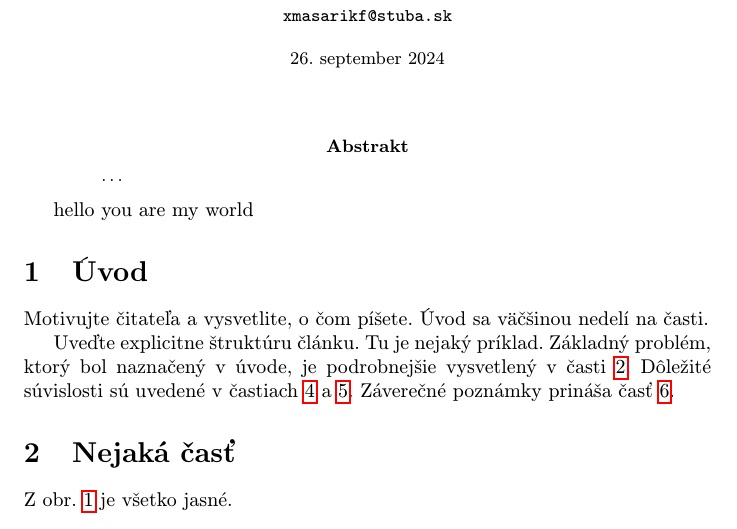
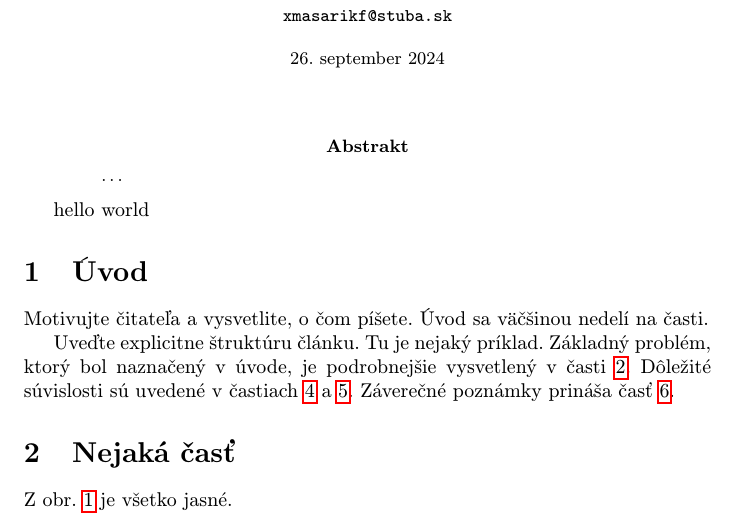
Before and after one commit to f1l1ph/MasarikClanokMIP2024, a LaTeX paper (main.tex, which reads text.tex): part of page 1 of 2, cut so that both start at the same text. Compiled offline with pdfLaTeX.

Commit message:
Update text.tex

```diff
--- a/text.tex
+++ b/text.tex
@@ -1 +1 @@
-hello you are my world
+hello world
```
